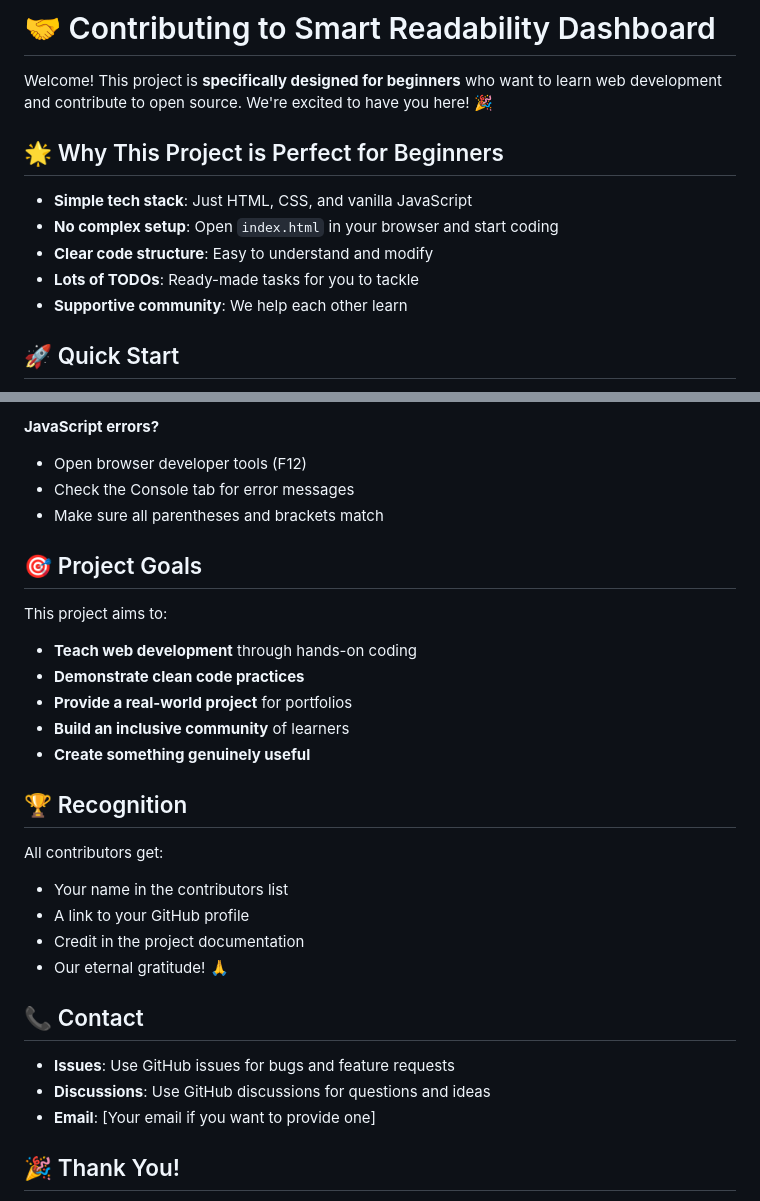
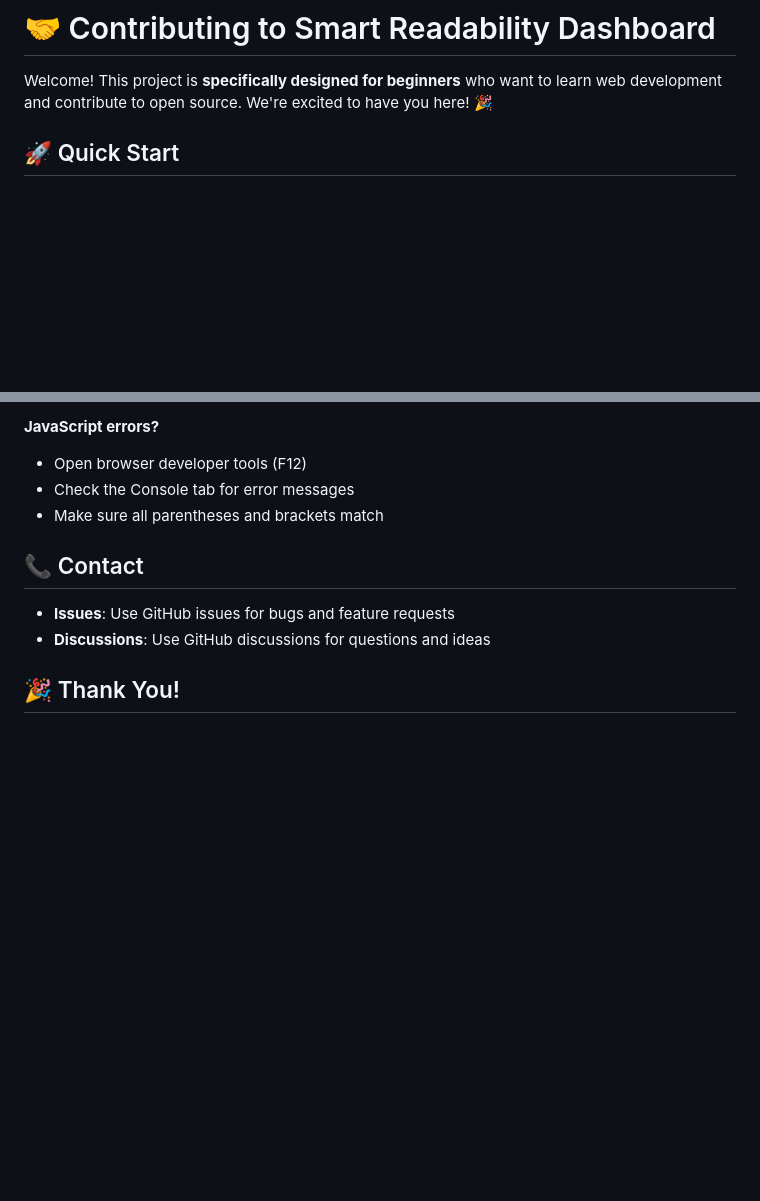
Before and after one commit to aayushi-singhhh/Smart-Readability-Dashboard, a Markdown page: CONTRIBUTING.md, 2 parts joined by grey strips. Drawn GitHub-style; blank space fills up the shorter version.

```diff
--- a/CONTRIBUTING.md
+++ b/CONTRIBUTING.md
@@ -1,14 +1,6 @@
 # 🤝 Contributing to Smart Readability Dashboard
 
 Welcome! This project is **specifically designed for beginners** who want to learn web development and contribute to open source. We're excited to have you here! 🎉
-
-## 🌟 Why This Project is Perfect for Beginners
-
-- **Simple tech stack**: Just HTML, CSS, and vanilla JavaScript
-- **No complex setup**: Open `index.html` in your browser and start coding
-- **Clear code structure**: Easy to understand and modify
-- **Lots of TODOs**: Ready-made tasks for you to tackle
-- **Supportive community**: We help each other learn
 
 ## 🚀 Quick Start
 
@@ -180,28 +172,10 @@ Search the codebase for these patterns:
 - Check the Console tab for error messages
 - Make sure all parentheses and brackets match
 
-## 🎯 Project Goals
-
-This project aims to:
-- **Teach web development** through hands-on coding
-- **Demonstrate clean code practices**
-- **Provide a real-world project** for portfolios
-- **Build an inclusive community** of learners
-- **Create something genuinely useful**
-
-## 🏆 Recognition
-
-All contributors get:
-- Your name in the contributors list
-- A link to your GitHub profile
-- Credit in the project documentation
-- Our eternal gratitude! 🙏
-
 ## 📞 Contact
 
 - **Issues**: Use GitHub issues for bugs and feature requests
 - **Discussions**: Use GitHub discussions for questions and ideas
-- **Email**: [Your email if you want to provide one]
 
 ## 🎉 Thank You!
 
```
